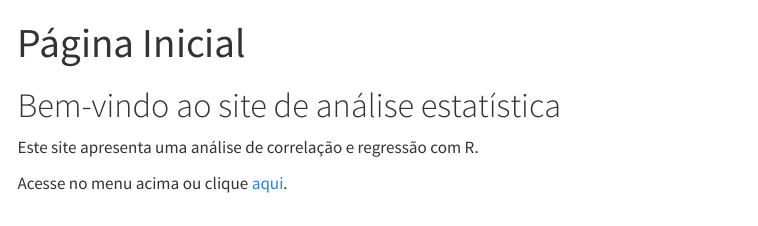
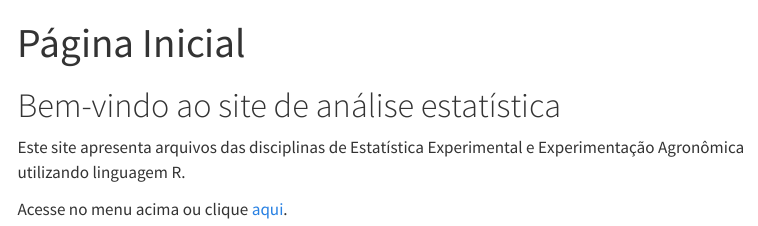
Before and after one commit to joaothiagors/aulas_experimental, a Quarto document (index.qmd): the page in a window 1100 px wide, from its top. Rendered offline with R 4.5, knitr and Pandoc in place of Quarto, with nearby package versions; menus at the side of the page are left out.

Commit message:
correçao do texto

```diff
--- a/_quarto.yml
+++ b/_quarto.yml
@@ -9,7 +9,7 @@ website:
       - href: index.qmd
         text: Início
       - href: relatorio_html.qmd
-        text: Desenvolvimento
+        text: Correlação e Regressão
 
 format:
   html:
--- a/index.qmd
+++ b/index.qmd
@@ -5,6 +5,6 @@ format: html
 
 # Bem-vindo ao site de análise estatística
 
-Este site apresenta uma análise de correlação e regressão com R.
+Este site apresenta arquivos das disciplinas de Estatística Experimental e Experimentação Agronômica utilizando linguagem R.
 
 Acesse no menu acima ou clique [aqui](relatorio_html.html).
```
Also changed, not shown: docs/search.json, relatorio_html/relatorio_html.qmd (line endings or trailing spaces), 2 other files.
